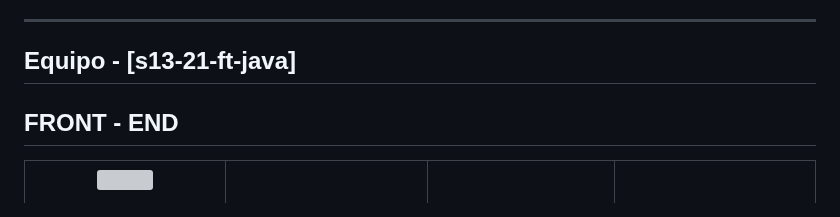
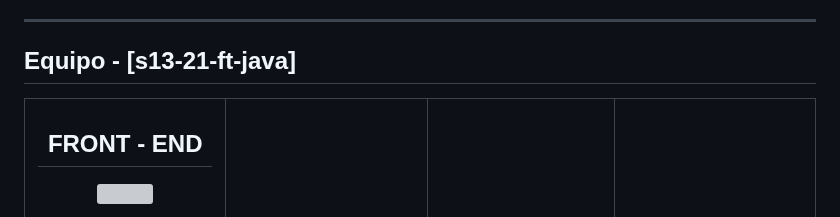
Before and after one commit to No-Country/s13-21-ft-java, a Markdown page: README.md, the part around one of its changes. Rendered like a GitHub page; grey boxes are pictures that could not be loaded.

```diff
--- a/README.md
+++ b/README.md
@@ -23,8 +23,8 @@
 
 <table align='center'>
   <tr>
-  <h2> FRONT - END </h2>
     <td align='center'>
+      <h2> FRONT - END </h2>
       <div >
         <a href="https://github.com/leandrofrossi" target="_blank" rel="author">
           <img width="110" src="https://avatars.githubusercontent.com/u/108770954?v=4"/>
```
Also changed, not shown: other parts of README.md (+10 -0 lines).
